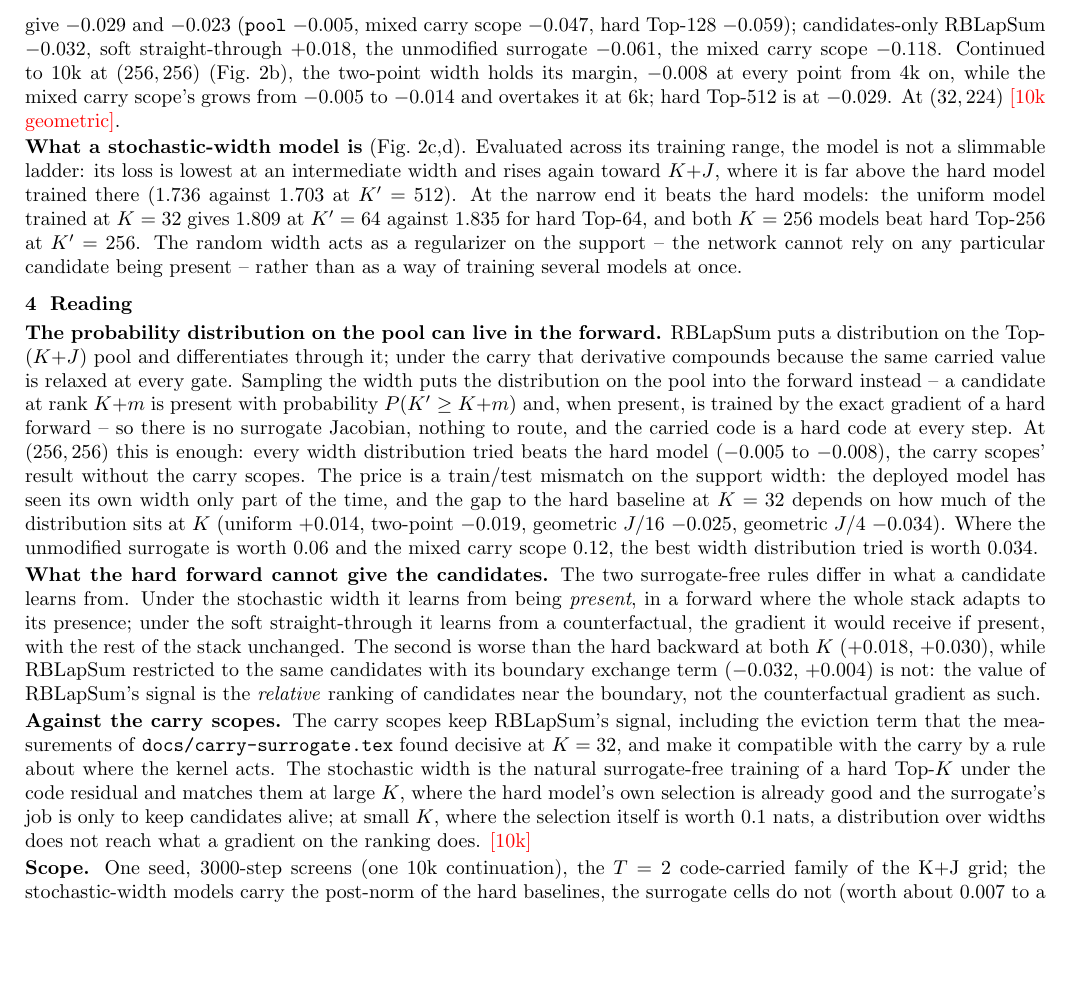
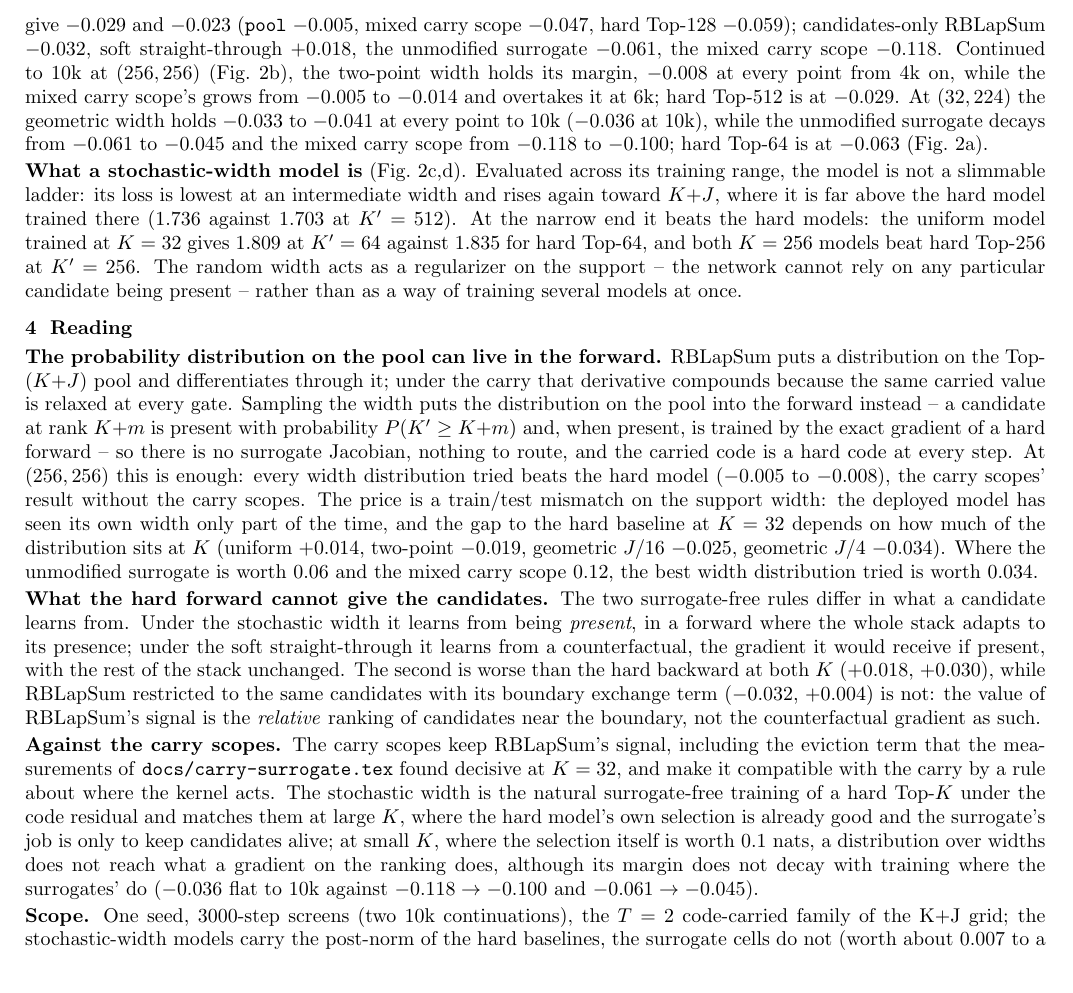
Before and after one commit to labofdoubt/weight-sparsity, a LaTeX document (docs/alt-support-training.tex): part of page 2 of 2 before the commit and part of page 2 of 3 after it, cut so that both start at the same text, the shorter picture padded with empty space. Compiled offline with pdfLaTeX.

Commit message:
alt note: final (both 10k continuations); PDF
Co-Authored-By: Claude Fable 5.1 <noreply@anthropic.com>

```diff
--- a/docs/alt-support-training.tex
+++ b/docs/alt-support-training.tex
@@ -84,7 +84,9 @@ and \(\tfrac14\), geometric \(J/16\) \(-0.025\), geometric \(J/4\) \(-0.034\); a
 straight-through \(+0.018\), the unmodified surrogate \(-0.061\), the mixed carry scope \(-0.118\).
 Continued to 10k at \((256,256)\) (Fig.~\ref{fig:extra}b), the two-point width holds its margin, \(-0.008\) at every
 point from 4k on, while the mixed carry scope's grows from \(-0.005\) to \(-0.014\) and overtakes it at 6k; hard
-Top-512 is at \(-0.029\).  At \((32,224)\) \PH{10k geometric}.
+Top-512 is at \(-0.029\).  At \((32,224)\) the geometric width holds \(-0.033\) to \(-0.041\) at every point to
+10k (\(-0.036\) at 10k), while the unmodified surrogate decays from \(-0.061\) to \(-0.045\) and the mixed carry
+scope from \(-0.118\) to \(-0.100\); hard Top-64 is at \(-0.063\) (Fig.~\ref{fig:extra}a).
 
 
 
@@ -154,9 +156,11 @@ measurements of \code{docs/carry-surrogate.tex} found decisive at \(K=32\), and
 by a rule about where the kernel acts.  The stochastic width is the natural surrogate-free training of a hard
 Top-\(K\) under the code residual and matches them at large \(K\), where the hard model's own selection is already
 good and the surrogate's job is only to keep candidates alive; at small \(K\), where the selection itself is
-worth \(0.1\) nats, a distribution over widths does not reach what a gradient on the ranking does.  \PH{10k}
+worth \(0.1\) nats, a distribution over widths does not reach what a gradient on the ranking does, although its
+margin does not decay with training where the surrogates' do (\(-0.036\) flat to 10k against \(-0.118\to-0.100\)
+and \(-0.061\to-0.045\)).
 
-\textbf{Scope.}  One seed, 3000-step screens (one 10k continuation), the \(T=2\) code-carried family of the K+J
+\textbf{Scope.}  One seed, 3000-step screens (two 10k continuations), the \(T=2\) code-carried family of the K+J
 grid; the stochastic-width models carry the post-norm of the hard baselines, the surrogate cells do not (worth
 about \(0.007\) to a hard model in the stream grid).
 
```
Also changed, not shown: docs/alt-support-training.pdf (added), docs/figures/carry/fig_alt_extra.png, docs/figures/carry/fig_alt_long.png, 1 other file.
